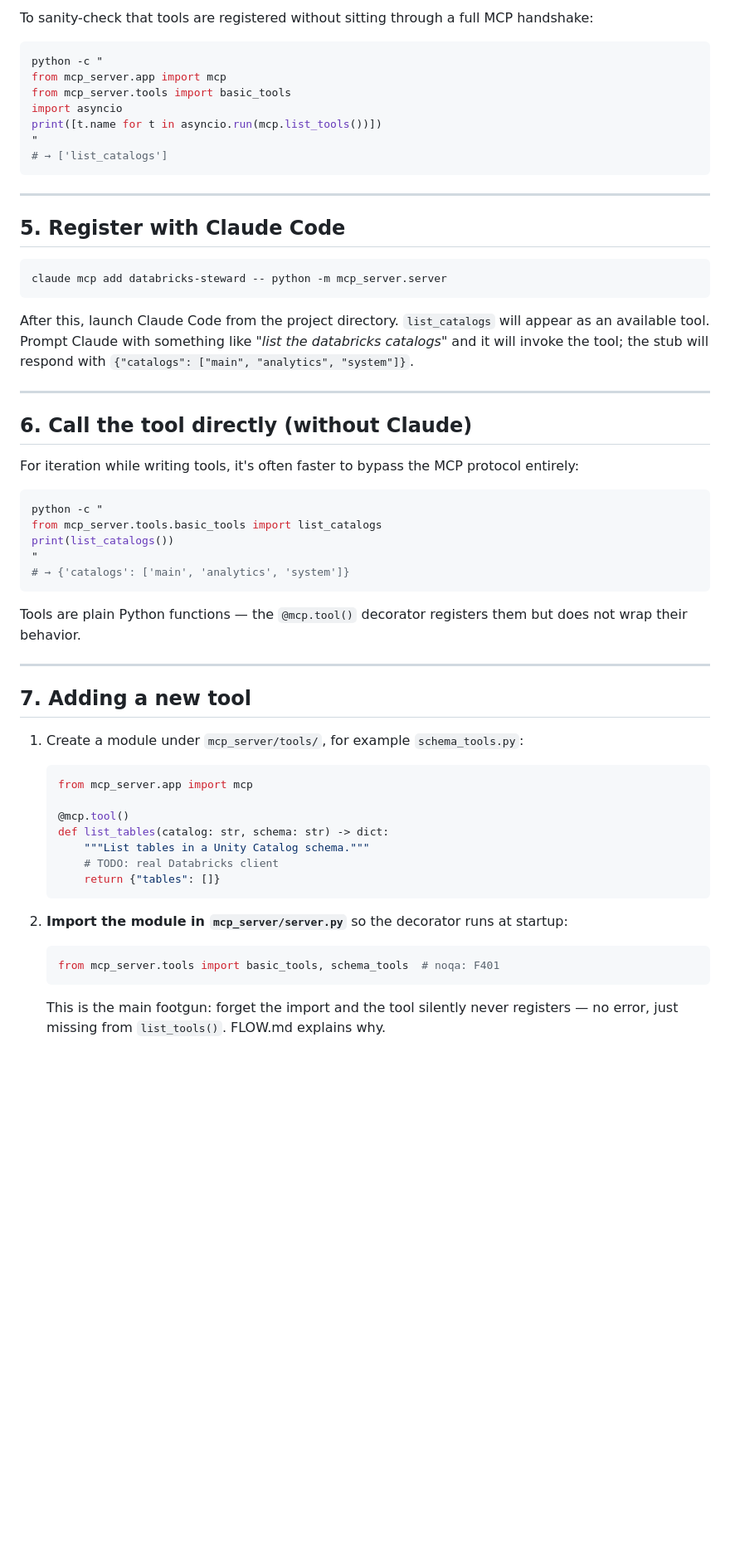
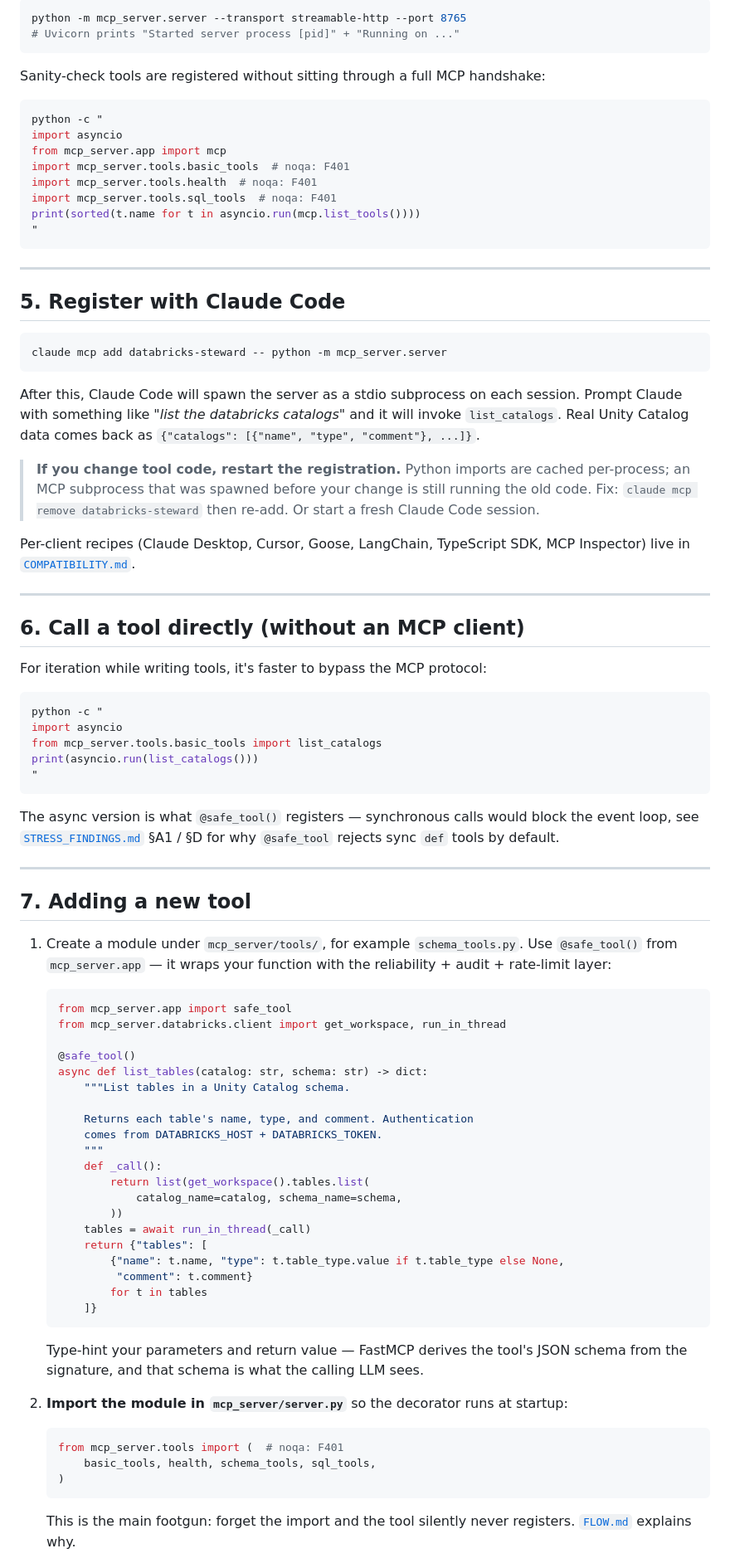
Before and after one commit to sherman94062/databricks-ai-steward, a Markdown page: WALKTHROUGH.md, the part around one of its changes. Shown at 83% size. Drawn GitHub-style; blank space fills up the shorter version.

````diff
--- a/WALKTHROUGH.md
+++ b/WALKTHROUGH.md
@@ -58,14 +94,21 @@ This starts `FastMCP` over stdio. It will block waiting for MCP protocol message
 
-To sanity-check that tools are registered without sitting through a full MCP handshake:
+```bash
+python -m mcp_server.server --transport streamable-http --port 8765
+# Uvicorn prints "Started server process [pid]" + "Running on ..."
+```
+
+Sanity-check tools are registered without sitting through a
+full MCP handshake:
 
 ```bash
 python -c "
+import asyncio
 from mcp_server.app import mcp
-from mcp_server.tools import basic_tools
-import asyncio
-print([t.name for t in asyncio.run(mcp.list_tools())])
+import mcp_server.tools.basic_tools  # noqa: F401
+import mcp_server.tools.health  # noqa: F401
+import mcp_server.tools.sql_tools  # noqa: F401
+print(sorted(t.name for t in asyncio.run(mcp.list_tools())))
 "
-# → ['list_catalogs']
 ```
 
 ---
@@ -76,45 +119,87 @@ print([t.name for t in asyncio.run(mcp.list_tools())])
 claude mcp add databricks-steward -- python -m mcp_server.server
 ```
 
-After this, launch Claude Code from the project directory. `list_catalogs` will appear as an available tool. Prompt Claude with something like *"list the databricks catalogs"* and it will invoke the tool; the stub will respond with `{"catalogs": ["main", "analytics", "system"]}`.
+After this, Claude Code will spawn the server as a stdio subprocess
+on each session. Prompt Claude with something like *"list the
+databricks catalogs"* and it will invoke `list_catalogs`. Real
+Unity Catalog data comes back as `{"catalogs": [{"name", "type",
+"comment"}, ...]}`.
+
+> **If you change tool code, restart the registration.** Python
+> imports are cached per-process; an MCP subprocess that was spawned
+> before your change is still running the old code. Fix:
+> `claude mcp remove databricks-steward` then re-add. Or start a
+> fresh Claude Code session.
+
+Per-client recipes (Claude Desktop, Cursor, Goose, LangChain,
+TypeScript SDK, MCP Inspector) live in
+[`COMPATIBILITY.md`](COMPATIBILITY.md).
 
 ---
 
-## 6. Call the tool directly (without Claude)
+## 6. Call a tool directly (without an MCP client)
 
-For iteration while writing tools, it's often faster to bypass the MCP protocol entirely:
+For iteration while writing tools, it's faster to bypass the MCP
+protocol:
 
 ```bash
 python -c "
+import asyncio
 from mcp_server.tools.basic_tools import list_catalogs
-print(list_catalogs())
+print(asyncio.run(list_catalogs()))
 "
-# → {'catalogs': ['main', 'analytics', 'system']}
 ```
 
-Tools are plain Python functions — the `@mcp.tool()` decorator registers them but does not wrap their behavior.
+The async version is what `@safe_tool()` registers — synchronous
+calls would block the event loop, see
+[`STRESS_FINDINGS.md`](STRESS_FINDINGS.md) §A1 / §D for why
+`@safe_tool` rejects sync `def` tools by default.
 
 ---
 
 ## 7. Adding a new tool
 
-1. Create a module under `mcp_server/tools/`, for example `schema_tools.py`:
+1. Create a module under `mcp_server/tools/`, for example
+   `schema_tools.py`. Use `@safe_tool()` from `mcp_server.app` —
+   it wraps your function with the reliability + audit + rate-limit
+   layer:
 
    ```python
-   from mcp_server.app import mcp
+   from mcp_server.app import safe_tool
+   from mcp_server.databricks.client import get_workspace, run_in_thread
 
-   @mcp.tool()
-   def list_tables(catalog: str, schema: str) -> dict:
-       """List tables in a Unity Catalog schema."""
-       # TODO: real Databricks client
-       return {"tables": []}
+   @safe_tool()
+   async def list_tables(catalog: str, schema: str) -> dict:
+       """List tables in a Unity Catalog schema.
+
+       Returns each table's name, type, and comment. Authentication
+       comes from DATABRICKS_HOST + DATABRICKS_TOKEN.
+       """
+       def _call():
+           return list(get_workspace().tables.list(
+               catalog_name=catalog, schema_name=schema,
+           ))
+       tables = await run_in_thread(_call)
+       return {"tables": [
+           {"name": t.name, "type": t.table_type.value if t.table_type else None,
+            "comment": t.comment}
+           for t in tables
+       ]}
    ```
 
-2. **Import the module in `mcp_server/server.py`** so the decorator runs at startup:
+   Type-hint your parameters and return value — FastMCP derives the
+   tool's JSON schema from the signature, and that schema is what
+   the calling LLM sees.
+
+2. **Import the module in `mcp_server/server.py`** so the decorator
+   runs at startup:
 
    ```python
-   from mcp_server.tools import basic_tools, schema_tools  # noqa: F401
+   from mcp_server.tools import (  # noqa: F401
+       basic_tools, health, schema_tools, sql_tools,
+   )
    ```
 
-   This is the main footgun: forget the import and the tool silently never registers — no error, just missing from `list_tools()`. FLOW.md explains why.
+   This is the main footgun: forget the import and the tool
+   silently never registers. [`FLOW.md`](FLOW.md) explains why.
 
````
Also changed, not shown: other parts of WALKTHROUGH.md (+138 -41 lines), COMPATIBILITY.md (+3 -2 lines).
